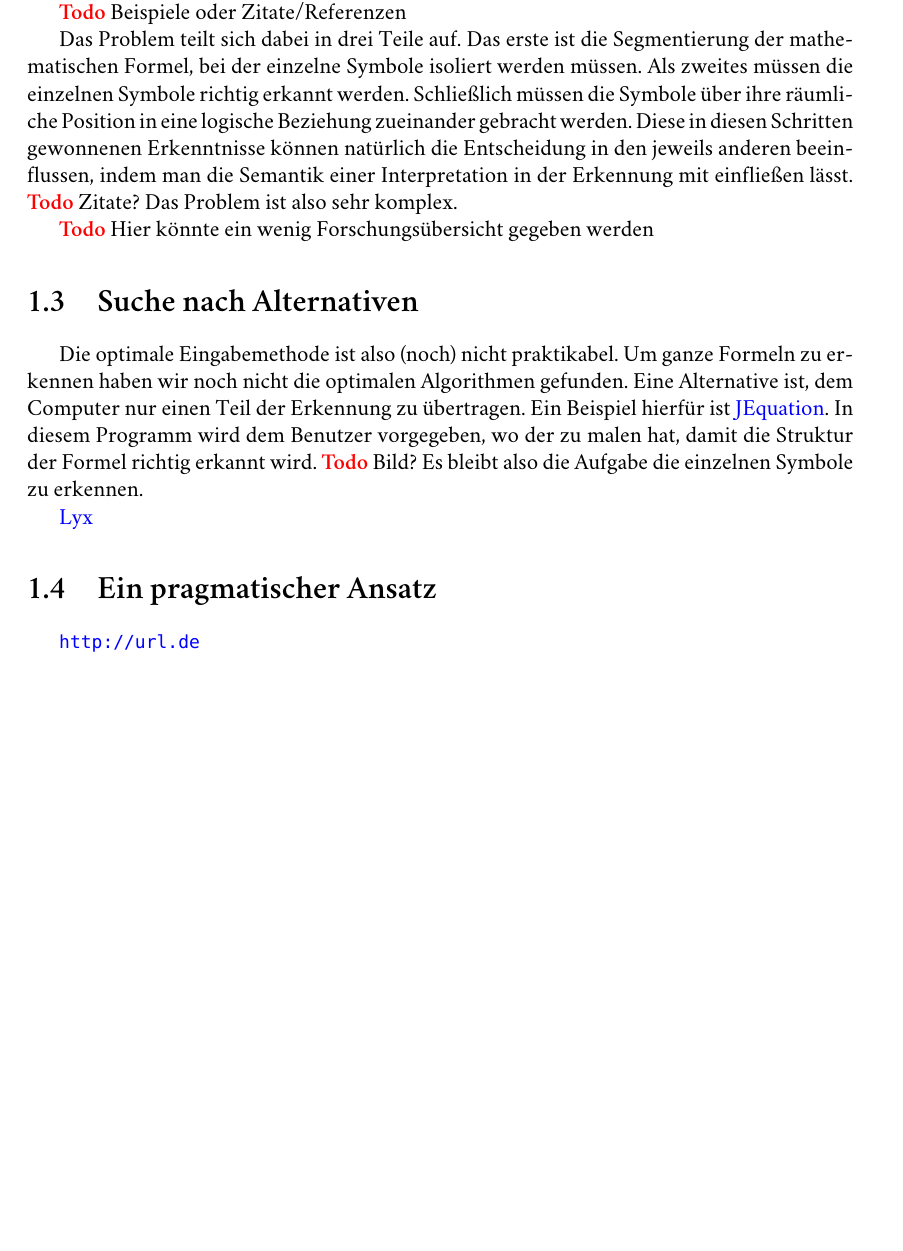
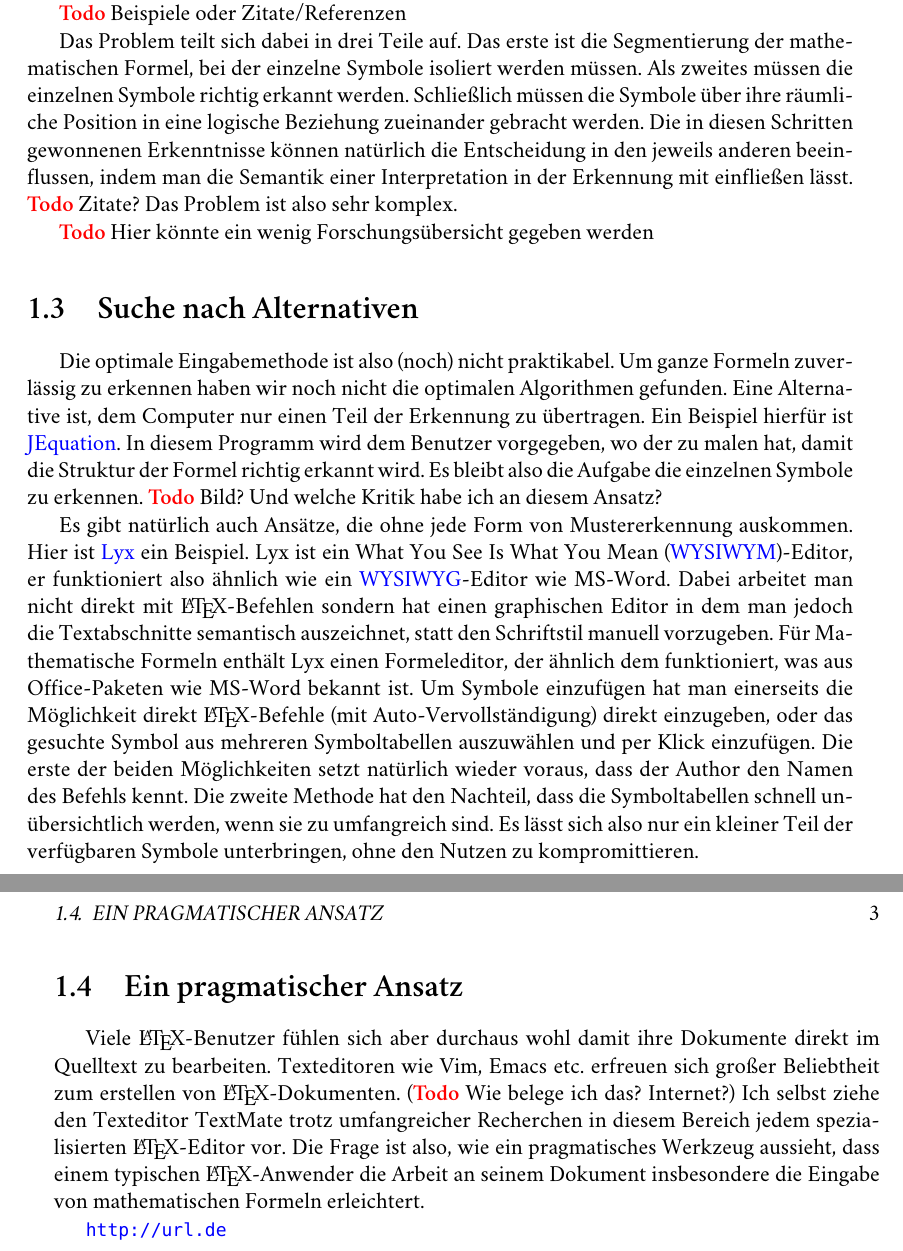
Before and after one commit to kirel/thesis, a LaTeX thesis (thesis.tex, which reads content/motivation.tex): part of page 14 of 27 before the commit and two parts of pages 14 and 15 of 29 after it, the two joined at a grey line, cut so that both start at the same text, the shorter picture padded with empty space. Compiled offline with XeLaTeX; a missing font is replaced by an installed copy or a similar font.

Commit message:
mehr Text

```diff
--- a/content/motivation.tex
+++ b/content/motivation.tex
@@ -19,20 +19,19 @@ Alleine der Bereich der mathematischen Formelerkennung ist noch nicht auf einem
 
 \TODO{Beispiele oder Zitate/Referenzen}
 
-Das Problem teilt sich dabei in drei Teile auf. Das erste ist die Segmentierung der mathematischen Formel, bei der einzelne Symbole isoliert werden müssen. Als zweites müssen die einzelnen Symbole richtig erkannt werden. Schließlich müssen die Symbole über ihre räumliche Position in eine logische Beziehung zueinander gebracht werden. Diese in diesen Schritten gewonnenen Erkenntnisse können natürlich die Entscheidung in den jeweils anderen beeinflussen, indem man die Semantik einer Interpretation in der Erkennung mit einfließen lässt. \TODO Zitate? Das Problem ist also sehr komplex.
+Das Problem teilt sich dabei in drei Teile auf. Das erste ist die Segmentierung der mathematischen Formel, bei der einzelne Symbole isoliert werden müssen. Als zweites müssen die einzelnen Symbole richtig erkannt werden. Schließlich müssen die Symbole über ihre räumliche Position in eine logische Beziehung zueinander gebracht werden. Die in diesen Schritten gewonnenen Erkenntnisse können natürlich die Entscheidung in den jeweils anderen beeinflussen, indem man die Semantik einer Interpretation in der Erkennung mit einfließen lässt. \TODO Zitate? Das Problem ist also sehr komplex.
 
 \TODO{Hier könnte ein wenig Forschungsübersicht gegeben werden}
 
 \section{Suche nach Alternativen}
 
-Die optimale Eingabemethode ist also (noch) nicht praktikabel. Um ganze Formeln zu erkennen haben wir noch nicht die optimalen Algorithmen gefunden. Eine Alternative ist, dem Computer nur einen Teil der Erkennung zu übertragen. Ein Beispiel hierfür ist \href{http://jequation.sourceforge.net/}{JEquation}. In diesem Programm wird dem Benutzer vorgegeben, wo der zu malen hat, damit die Struktur der Formel richtig erkannt wird. \TODO Bild? Es bleibt also die Aufgabe die einzelnen Symbole zu erkennen.
+Die optimale Eingabemethode ist also (noch) nicht praktikabel. Um ganze Formeln zuverlässig zu erkennen haben wir noch nicht die optimalen Algorithmen gefunden. Eine Alternative ist, dem Computer nur einen Teil der Erkennung zu übertragen. Ein Beispiel hierfür ist \href{http://jequation.sourceforge.net/}{JEquation}. In diesem Programm wird dem Benutzer vorgegeben, wo der zu malen hat, damit die Struktur der Formel richtig erkannt wird. Es bleibt also die Aufgabe die einzelnen Symbole zu erkennen. \TODO Bild? Und welche Kritik habe ich an diesem Ansatz?
 
-
-
-\href{http://lyx.org}{Lyx}
-
+Es gibt natürlich auch Ansätze, die ohne jede Form von Mustererkennung auskommen. Hier ist \href{http://lyx.org}{Lyx} ein Beispiel. Lyx ist ein \ac{WYSIWYM}-Editor, er funktioniert also ähnlich wie ein \ac{WYSIWYG}-Editor wie MS-Word. Dabei arbeitet man nicht direkt mit \LaTeX-Befehlen sondern hat einen graphischen Editor in dem man jedoch die Textabschnitte semantisch auszeichnet, statt den Schriftstil manuell vorzugeben. Für Mathematische Formeln enthält Lyx einen Formeleditor, der ähnlich dem funktioniert, was aus Office-Paketen wie MS-Word bekannt ist. Um Symbole einzufügen hat man einerseits die Möglichkeit direkt \LaTeX-Befehle (mit Auto-Vervollständigung) direkt einzugeben, oder das gesuchte Symbol aus mehreren Symboltabellen auszuwählen und per Klick einzufügen. Die erste der beiden Möglichkeiten setzt natürlich wieder voraus, dass der Author den Namen des Befehls kennt. Die zweite Methode hat den Nachteil, dass die Symboltabellen schnell unübersichtlich werden, wenn sie zu umfangreich sind. Es lässt sich also nur ein kleiner Teil der verfügbaren Symbole unterbringen, ohne den Nutzen zu kompromittieren.
 
 \section{Ein pragmatischer Ansatz}
+
+Viele \LaTeX-Benutzer fühlen sich aber durchaus wohl damit ihre Dokumente direkt im Quelltext zu bearbeiten. Texteditoren wie Vim, Emacs etc. erfreuen sich großer Beliebtheit zum erstellen von \LaTeX-Dokumenten. (\TODO Wie belege ich das? Internet?) Ich selbst ziehe den Texteditor TextMate trotz umfangreicher Recherchen in diesem Bereich jedem spezialisierten \LaTeX-Editor vor. Die Frage ist also, wie ein pragmatisches Werkzeug aussieht, dass einem typischen \LaTeX-Anwender die Arbeit an seinem Dokument insbesondere die Eingabe von mathematischen Formeln erleichtert.
 
 
 
```
Also changed, not shown: content/acronyms.tex (+1 -0 lines), content/motivation.tex (8 more changed lines).
